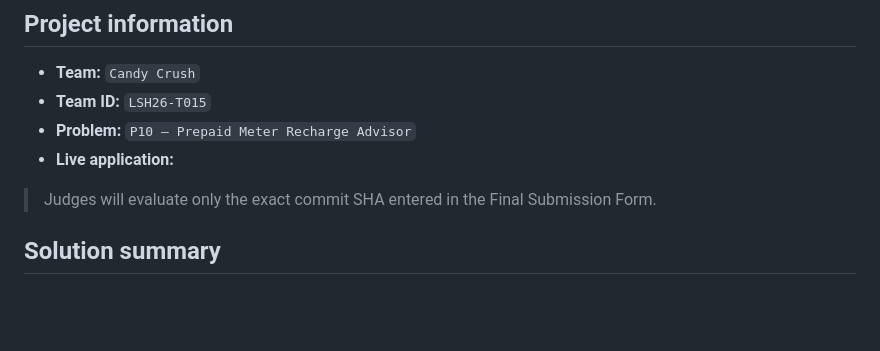
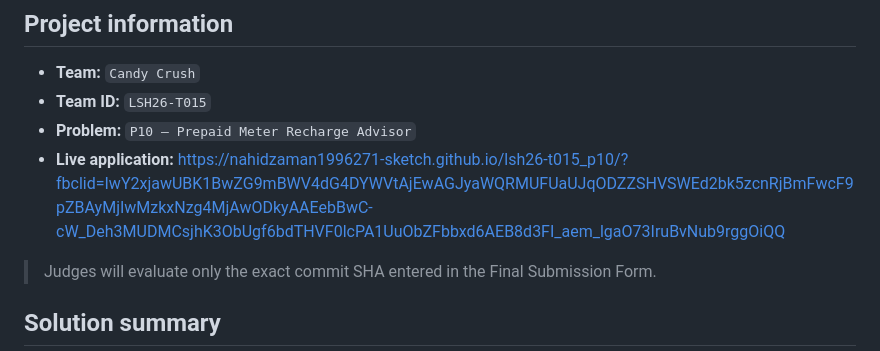
Before and after one commit to nahidzaman1996271-sketch/lsh26-t015_p10, a Markdown page: README.md, the part around the change. GitHub-like rendering; blank space fills up the shorter version.

Commit message:
Update live application URL in README.md

```diff
--- a/README.md
+++ b/README.md
@@ -7,7 +7,7 @@ Solution for **LofiStack Hackathon 2026 — P10**
 - **Team:** `Candy Crush`
 - **Team ID:** `LSH26-T015`
 - **Problem:** `P10 — Prepaid Meter Recharge Advisor`
-- **Live application:** <ADD LIVE URL HERE BEFORE SUBMISSION>
+- **Live application:** https://nahidzaman1996271-sketch.github.io/lsh26-t015_p10/?fbclid=IwY2xjawUBK1BwZG9mBWV4dG4DYWVtAjEwAGJyaWQRMUFUaUJqODZZSHVSWEd2bk5zcnRjBmFwcF9pZBAyMjIwMzkxNzg4MjAwODkyAAEebBwC-cW_Deh3MUDMCsjhK3ObUgf6bdTHVF0lcPA1UuObZFbbxd6AEB8d3FI_aem_lgaO73IruBvNub9rggOiQQ
 
 > Judges will evaluate only the exact commit SHA entered in the Final Submission Form.
 
```
